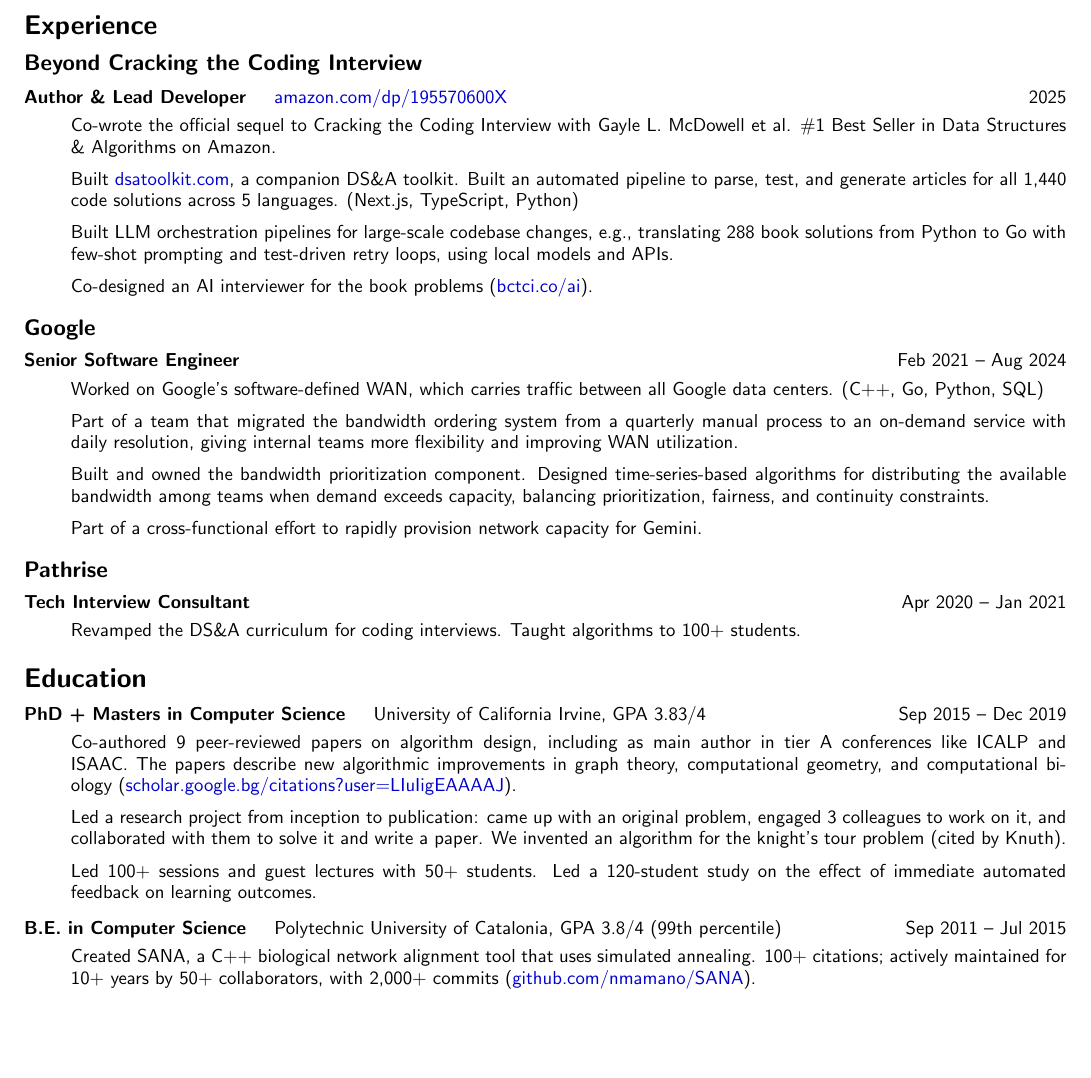
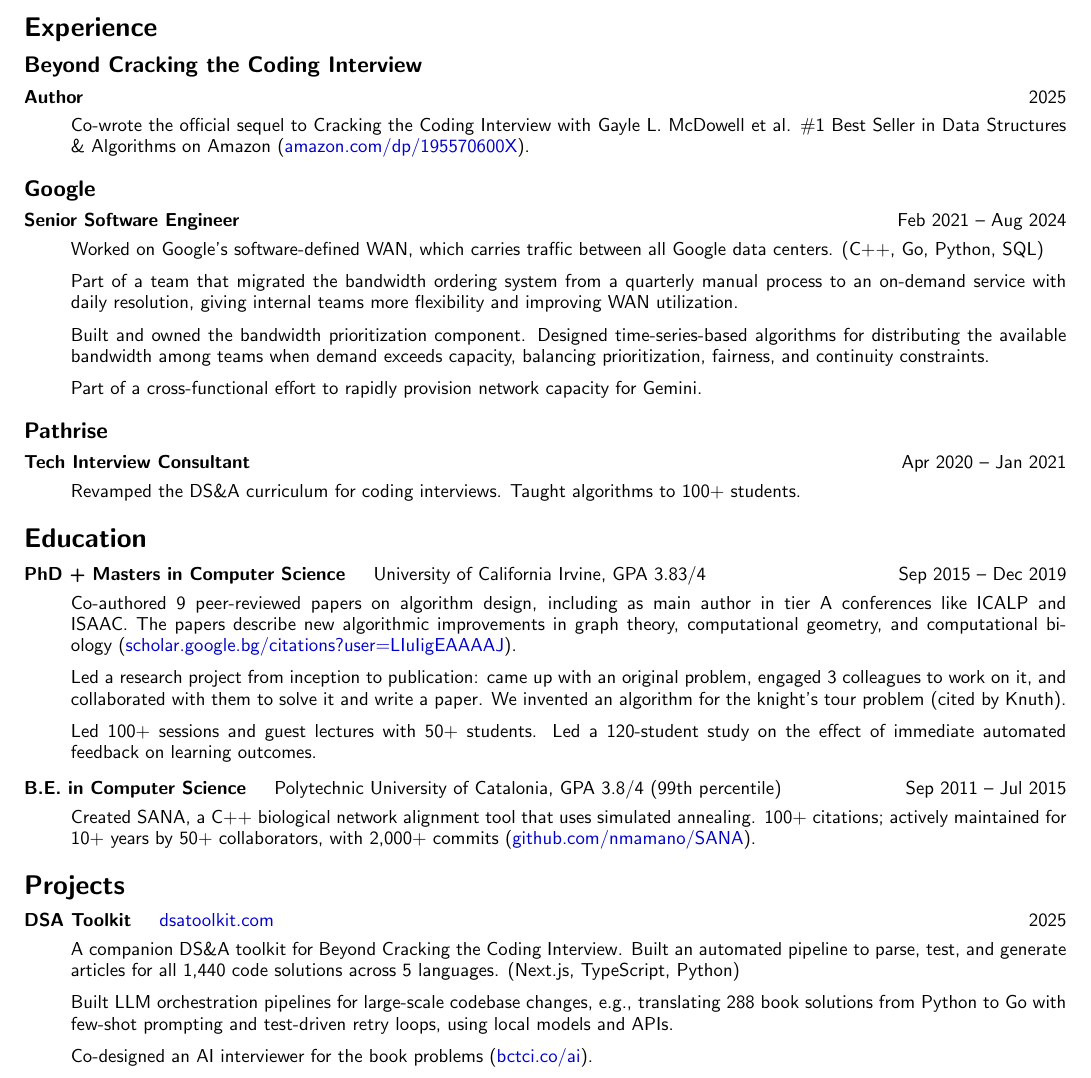
Before and after one commit to nmamano/nilmamano.com, a LaTeX CV (_source_assets/resume_nilmamano.tex): part of the page, cut so that both start at the same text, the shorter picture padded with empty space. Compiled offline with pdfLaTeX.

Commit message:
Simplify BCtCI entry, move dev work to Projects section
Co-Authored-By: Claude Opus 4.6 <noreply@anthropic.com>

```diff
--- a/_source_assets/resume_nilmamano.tex
+++ b/_source_assets/resume_nilmamano.tex
@@ -70,18 +70,9 @@
 \subsection*{Beyond Cracking the Coding Interview}
 \vspace{-3px}
 \begin{description}
-	\item[Author \& Lead Developer]\quad \href{https://www.amazon.com/dp/195570600X}{amazon.com/dp/195570600X}\hfill 2025
+	\item[Author]\hfill 2025
 
-	Co-wrote the official sequel to Cracking the Coding Interview with Gayle L. McDowell et al. \#1 Best Seller in Data Structures \& Algorithms on Amazon.
-
-	\vspace{2px}
-	\noindent Built \href{https://dsatoolkit.com}{dsatoolkit.com}, a companion DS\&A toolkit. Built an automated pipeline to parse, test, and generate articles for all 1,440 code solutions across 5 languages. (Next.js, TypeScript, Python)
-
-	\vspace{2px}
-	\noindent Built LLM orchestration pipelines for large-scale codebase changes, e.g., translating 288 book solutions from Python to Go with few-shot prompting and test-driven retry loops, using local models and APIs.
-
-	\vspace{2px}
-	\noindent Co-designed an AI interviewer for the book problems (\href{https://bctci.co/ai}{bctci.co/ai}).
+	Co-wrote the official sequel to Cracking the Coding Interview with Gayle L. McDowell et al. \#1 Best Seller in Data Structures \& Algorithms on Amazon (\href{https://www.amazon.com/dp/195570600X}{amazon.com/dp/195570600X}).
 
 \end{description}
 \subsection*{Google}
@@ -128,6 +119,16 @@
 
 \section*{Projects}
 \begin{description}
+	\item[DSA Toolkit]\quad \href{https://dsatoolkit.com}{dsatoolkit.com} \hfill 2025
+
+	A companion DS\&A toolkit for Beyond Cracking the Coding Interview. Built an automated pipeline to parse, test, and generate articles for all 1,440 code solutions across 5 languages. (Next.js, TypeScript, Python)
+
+	\vspace{2px}
+	\noindent Built LLM orchestration pipelines for large-scale codebase changes, e.g., translating 288 book solutions from Python to Go with few-shot prompting and test-driven retry loops, using local models and APIs.
+
+	\vspace{2px}
+	\noindent Co-designed an AI interviewer for the book problems (\href{https://bctci.co/ai}{bctci.co/ai}).
+
 	\item[Wall Game]\quad \href{https://wallgame.io}{wallgame.io} \hfill 2025
 
 	A full-stack online board game supporting AIs as first-class citizens via an AI integration protocol/client. (React, TypeScript, Tailwind, shadcn, PostgreSQL, MongoDB, WebSocket)
```
